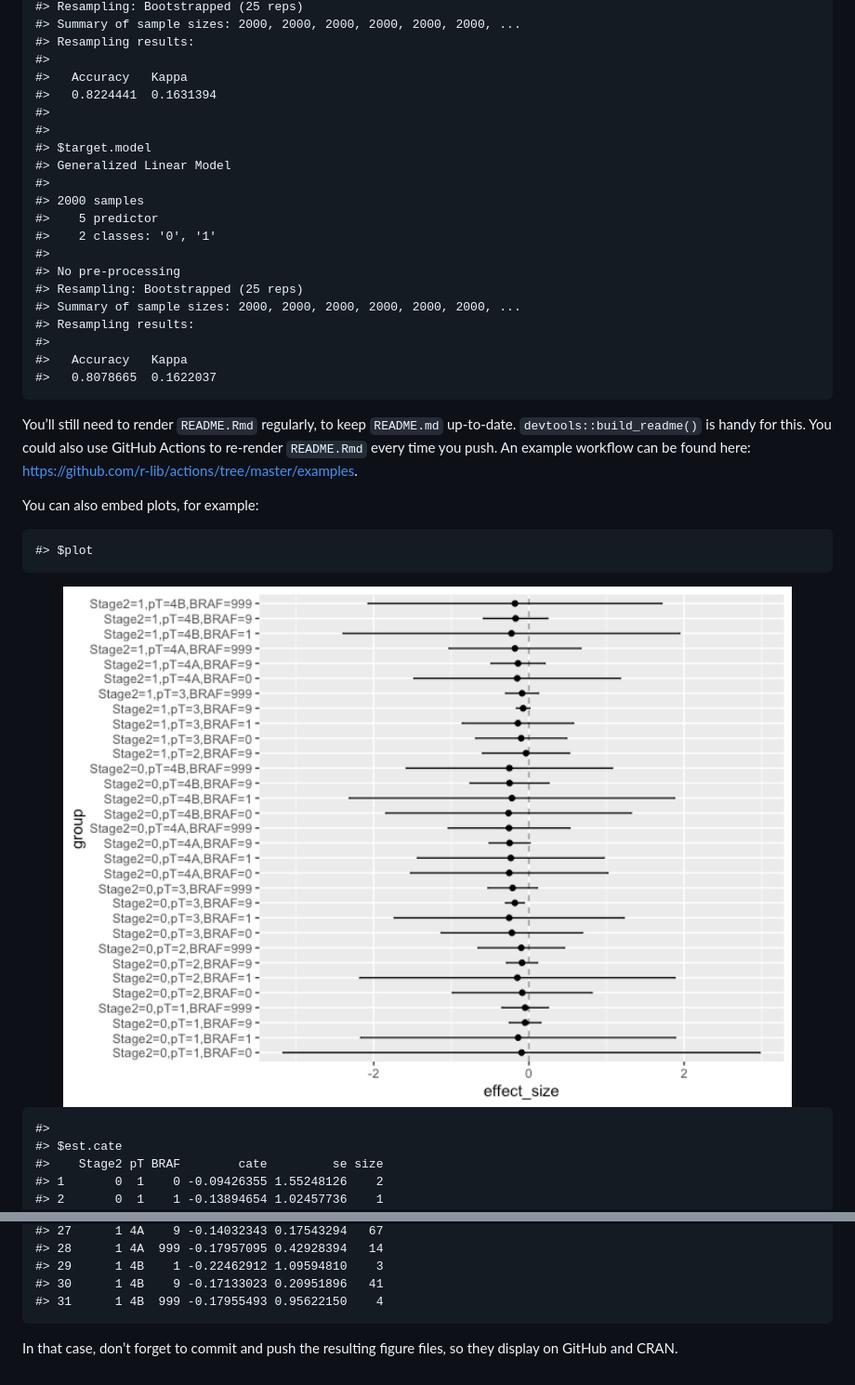
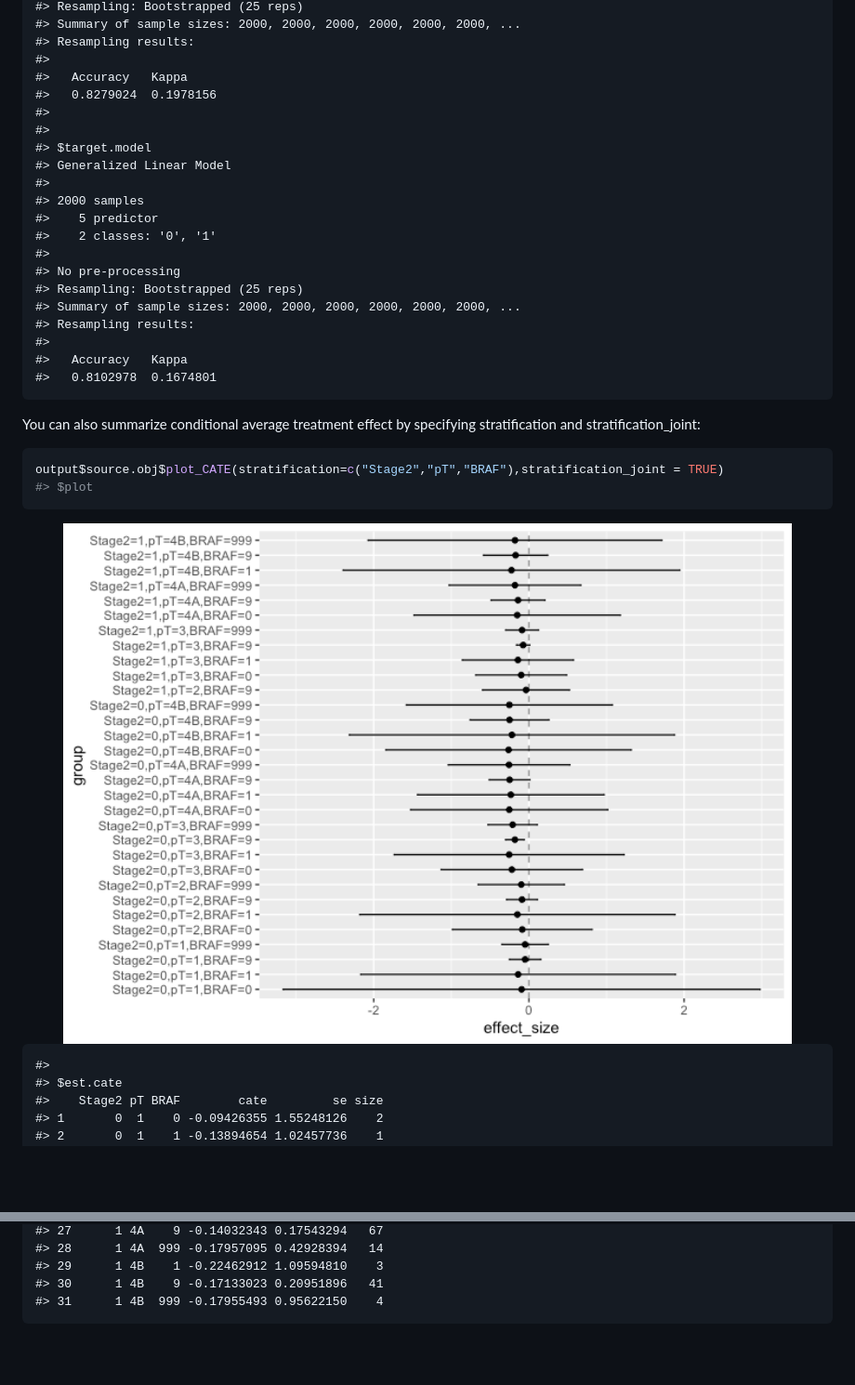
Before and after one commit to duolajiang/RCTrep, a Markdown page: README.md, 2 parts joined by grey strips. Shown: that part at 93% size. Rendered like a GitHub page; pictures changed too: man/figures/README-source_cate-1.png (added); blank space fills up the shorter version.

````diff
--- a/README.md
+++ b/README.md
@@ -116,7 +125,7 @@ summary(source.obj = output$source.obj, target.obj = output$target.obj)
     #> Resampling results:
     #>
     #>   Accuracy   Kappa
-    #>   0.8224441  0.1631394
+    #>   0.8279024  0.1978156
     #>
     #>
     #> $target.model
@@ -132,19 +141,17 @@ summary(source.obj = output$source.obj, target.obj = output$target.obj)
     #> Resampling results:
     #>
     #>   Accuracy   Kappa
-    #>   0.8078665  0.1622037
+    #>   0.8102978  0.1674801
 
-You’ll still need to render `README.Rmd` regularly, to keep `README.md`
-up-to-date. `devtools::build_readme()` is handy for this. You could also
-use GitHub Actions to re-render `README.Rmd` every time you push. An
-example workflow can be found here:
-<https://github.com/r-lib/actions/tree/master/examples>.
+You can also summarize conditional average treatment effect by
+specifying stratification and stratification\_joint:
 
-You can also embed plots, for example:
+``` r
+output$source.obj$plot_CATE(stratification=c("Stage2","pT","BRAF"),stratification_joint = TRUE)
+#> $plot
+```
 
-    #> $plot
-
-<img src="man/figures/README-pressure-1.png" width="100%" />
+<img src="man/figures/README-source_cate-1.png" width="100%" />
 
     #>
     #> $est.cate
@@ -180,6 +187,3 @@ You can also embed plots, for example:
     #> 29      1 4B    1 -0.22462912 1.09594810    3
     #> 30      1 4B    9 -0.17133023 0.20951896   41
     #> 31      1 4B  999 -0.17955493 0.95622150    4
-
-In that case, don’t forget to commit and push the resulting figure
-files, so they display on GitHub and CRAN.
````
Also changed, not shown: other parts of README.md (+34 -25 lines), man/figures/README-example-1.png (added), man/figures/README-function_call.png (added), man/figures/README-schematic.png (added), 4 other files.
